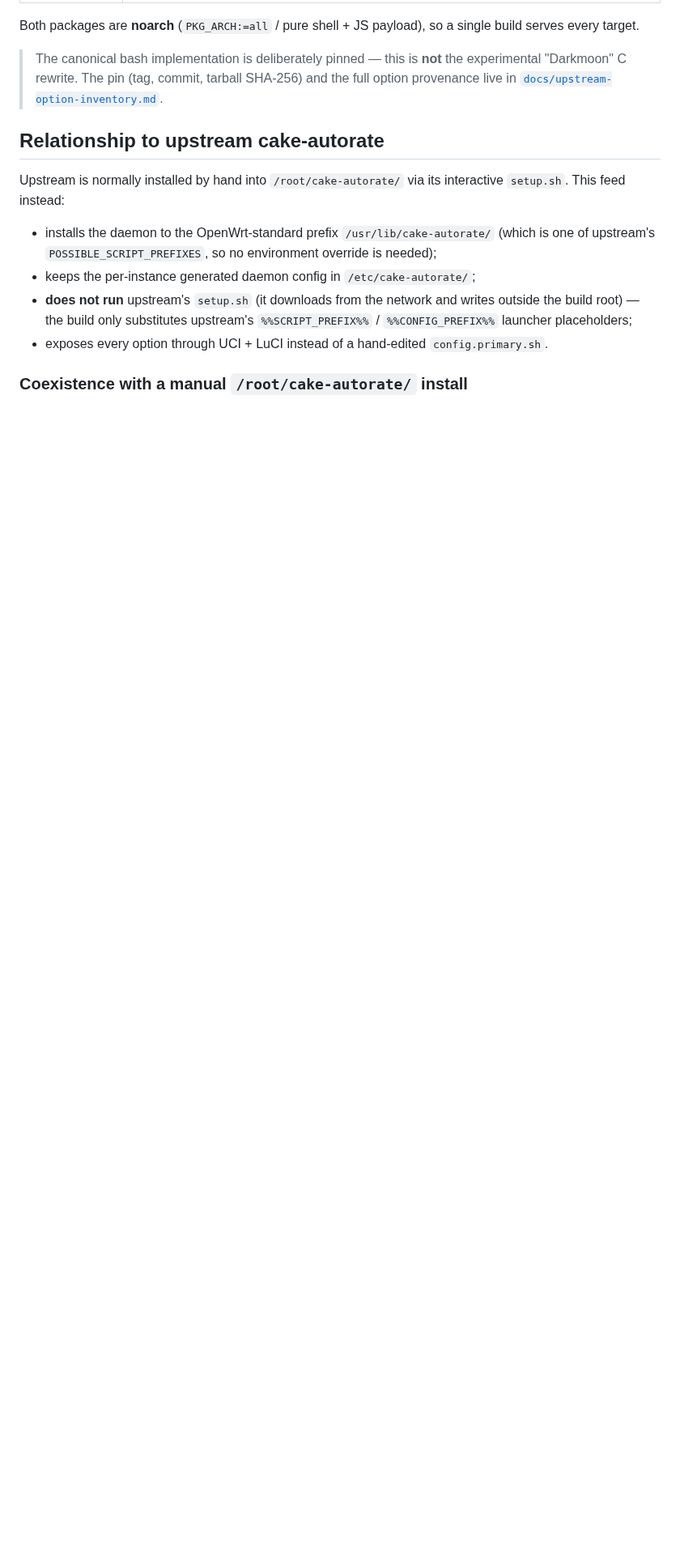
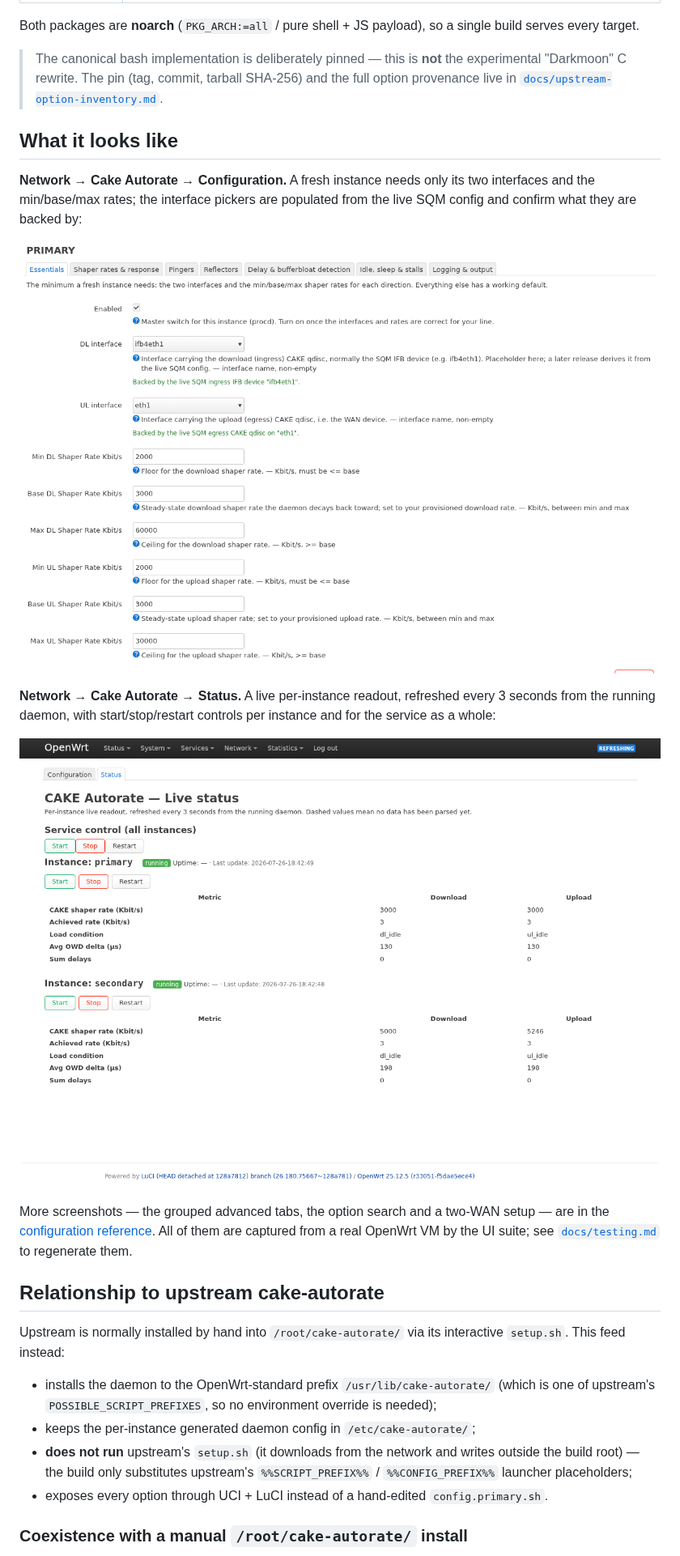
Before and after one commit to deviantintegral/cake-autorate-openwrt, a Markdown page: README.md, the part around the change. Shown at 81% size. Rendered like a GitHub page; pictures changed too: docs/images/config-essentials.png (added), docs/images/status-view.png (added); blank space fills up the shorter version.

```diff
--- a/README.md
+++ b/README.md
@@ -23,6 +23,27 @@ single build serves every target.
 > The canonical bash implementation is deliberately pinned — this is **not** the
 > experimental "Darkmoon" C rewrite. The pin (tag, commit, tarball SHA-256) and
 > the full option provenance live in [`docs/upstream-option-inventory.md`](docs/upstream-option-inventory.md).
+
+## What it looks like
+
+**Network → Cake Autorate → Configuration.** A fresh instance needs only its two
+interfaces and the min/base/max rates; the interface pickers are populated from
+the live SQM config and confirm what they are backed by:
+
+![The Essentials tab of the LuCI configuration form, showing the DL/UL interface
+pickers with their SQM validation hints and the six shaper-rate fields](docs/images/config-essentials.png)
+
+**Network → Cake Autorate → Status.** A live per-instance readout, refreshed
+every 3 seconds from the running daemon, with start/stop/restart controls per
+instance and for the service as a whole:
+
+![The LuCI live status view, showing two running instances with their CAKE
+shaper rates, achieved rates, load conditions and average OWD deltas](docs/images/status-view.png)
+
+More screenshots — the grouped advanced tabs, the option search and a two-WAN
+setup — are in the [configuration reference](docs/configuration.md). All of them
+are captured from a real OpenWrt VM by the UI suite; see
+[`docs/testing.md`](docs/testing.md#documentation-screenshots) to regenerate them.
 
 ## Relationship to upstream cake-autorate
 
```
Also changed, not shown: docs/configuration.md (+29 -0 lines), docs/testing.md (+27 -0 lines), docs/images/config-multi-instance.png (added), docs/images/config-search.png (added), docs/images/config-shaper-tab.png (added), 2 other files.
